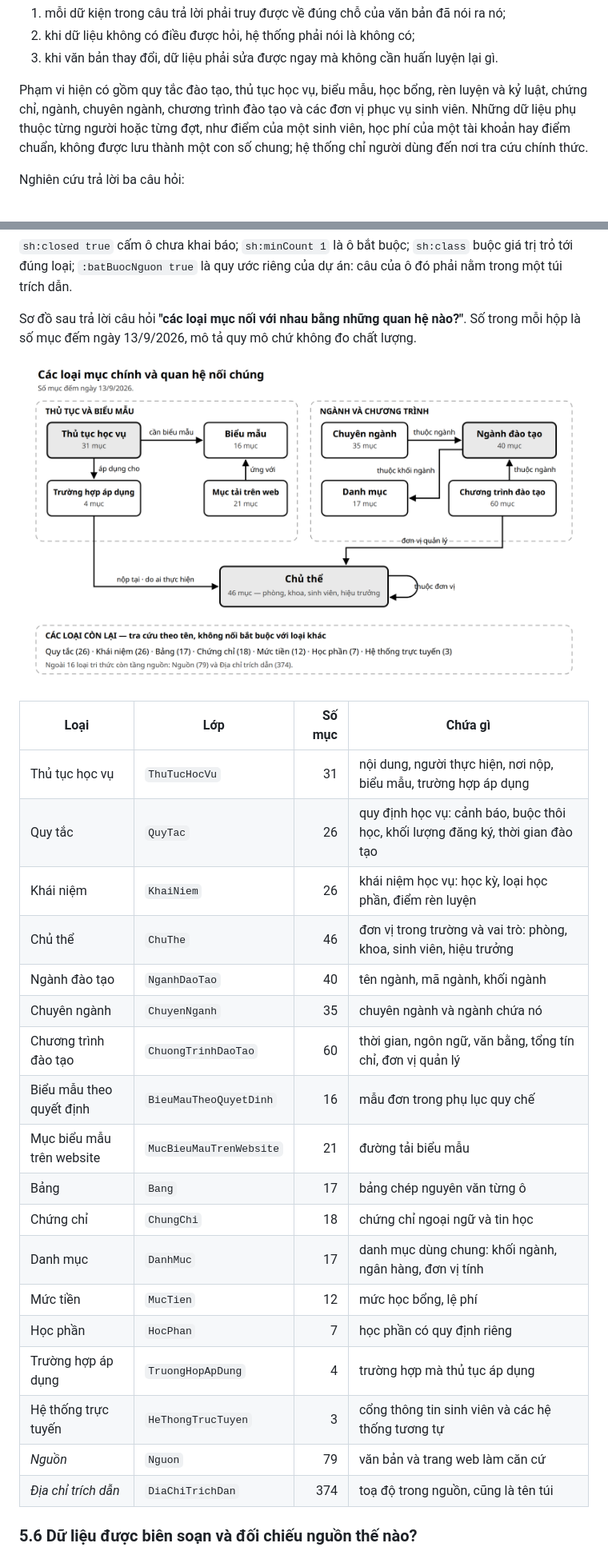
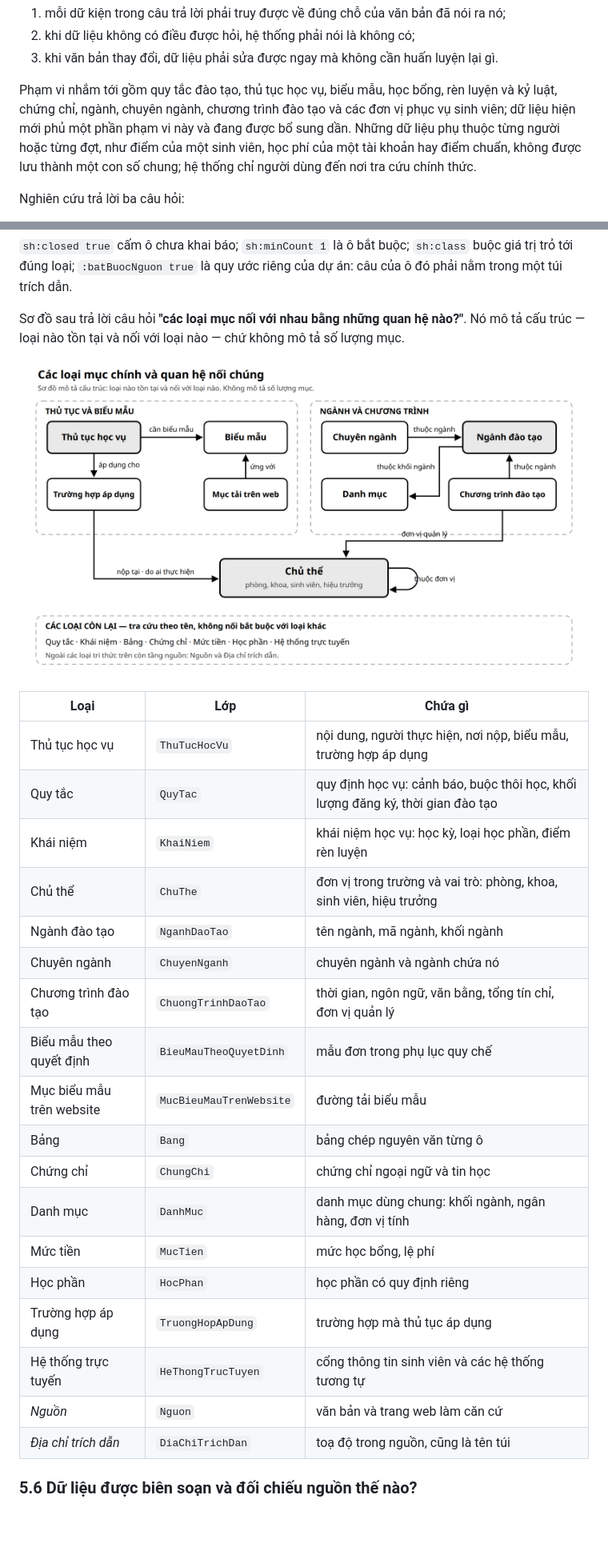
Before and after one commit to vpthinh19/ontology-chatbot, a Markdown page: README.md, 2 parts joined by grey strips. Shown at 80% size. GitHub-like rendering; pictures changed too: docs/images/ban-do-loai.png; blank space fills up the shorter version.

```diff
--- a/README.md
+++ b/README.md
@@ -37,9 +37,10 @@ ba yêu cầu:
 2. khi dữ liệu không có điều được hỏi, hệ thống phải nói là không có;
 3. khi văn bản thay đổi, dữ liệu phải sửa được ngay mà không cần huấn luyện lại gì.
 
-Phạm vi hiện có gồm quy tắc đào tạo, thủ tục học vụ, biểu mẫu, học bổng, rèn luyện
+Phạm vi nhắm tới gồm quy tắc đào tạo, thủ tục học vụ, biểu mẫu, học bổng, rèn luyện
 và kỷ luật, chứng chỉ, ngành, chuyên ngành, chương trình đào tạo và các đơn vị phục
-vụ sinh viên. Những dữ liệu phụ thuộc từng người hoặc từng đợt, như điểm của một
+vụ sinh viên; dữ liệu hiện mới phủ một phần phạm vi này và đang được bổ sung dần.
+Những dữ liệu phụ thuộc từng người hoặc từng đợt, như điểm của một
 sinh viên, học phí của một tài khoản hay điểm chuẩn, không được lưu thành một con số
 chung; hệ thống chỉ người dùng đến nơi tra cứu chính thức.
 
@@ -279,31 +280,31 @@ vế cùng họ với TriG. Đoạn rút gọn cho thủ tục học vụ:
 giá trị trỏ tới đúng loại; `:batBuocNguon true` là quy ước riêng của dự án: câu của ô
 đó phải nằm trong một túi trích dẫn.
 
-Sơ đồ sau trả lời câu hỏi **"các loại mục nối với nhau bằng những quan hệ nào?"**. Số
-trong mỗi hộp là số mục đếm ngày 13/9/2026, mô tả quy mô chứ không đo chất lượng.
+Sơ đồ sau trả lời câu hỏi **"các loại mục nối với nhau bằng những quan hệ nào?"**. Nó
+mô tả cấu trúc — loại nào tồn tại và nối với loại nào — chứ không mô tả số lượng mục.
 
 ![Bản đồ các loại tri thức](docs/images/ban-do-loai.png)
 
-| Loại | Lớp | Số mục | Chứa gì |
-|---|---|---:|---|
-| Thủ tục học vụ | `ThuTucHocVu` | 31 | nội dung, người thực hiện, nơi nộp, biểu mẫu, trường hợp áp dụng |
-| Quy tắc | `QuyTac` | 26 | quy định học vụ: cảnh báo, buộc thôi học, khối lượng đăng ký, thời gian đào tạo |
-| Khái niệm | `KhaiNiem` | 26 | khái niệm học vụ: học kỳ, loại học phần, điểm rèn luyện |
-| Chủ thể | `ChuThe` | 46 | đơn vị trong trường và vai trò: phòng, khoa, sinh viên, hiệu trưởng |
-| Ngành đào tạo | `NganhDaoTao` | 40 | tên ngành, mã ngành, khối ngành |
-| Chuyên ngành | `ChuyenNganh` | 35 | chuyên ngành và ngành chứa nó |
-| Chương trình đào tạo | `ChuongTrinhDaoTao` | 60 | thời gian, ngôn ngữ, văn bằng, tổng tín chỉ, đơn vị quản lý |
-| Biểu mẫu theo quyết định | `BieuMauTheoQuyetDinh` | 16 | mẫu đơn trong phụ lục quy chế |
-| Mục biểu mẫu trên website | `MucBieuMauTrenWebsite` | 21 | đường tải biểu mẫu |
-| Bảng | `Bang` | 17 | bảng chép nguyên văn từng ô |
-| Chứng chỉ | `ChungChi` | 18 | chứng chỉ ngoại ngữ và tin học |
-| Danh mục | `DanhMuc` | 17 | danh mục dùng chung: khối ngành, ngân hàng, đơn vị tính |
-| Mức tiền | `MucTien` | 12 | mức học bổng, lệ phí |
-| Học phần | `HocPhan` | 7 | học phần có quy định riêng |
-| Trường hợp áp dụng | `TruongHopApDung` | 4 | trường hợp mà thủ tục áp dụng |
-| Hệ thống trực tuyến | `HeThongTrucTuyen` | 3 | cổng thông tin sinh viên và các hệ thống tương tự |
-| *Nguồn* | `Nguon` | 79 | văn bản và trang web làm căn cứ |
-| *Địa chỉ trích dẫn* | `DiaChiTrichDan` | 374 | toạ độ trong nguồn, cũng là tên túi |
+| Loại | Lớp | Chứa gì |
+|---|---|---|
+| Thủ tục học vụ | `ThuTucHocVu` | nội dung, người thực hiện, nơi nộp, biểu mẫu, trường hợp áp dụng |
+| Quy tắc | `QuyTac` | quy định học vụ: cảnh báo, buộc thôi học, khối lượng đăng ký, thời gian đào tạo |
+| Khái niệm | `KhaiNiem` | khái niệm học vụ: học kỳ, loại học phần, điểm rèn luyện |
+| Chủ thể | `ChuThe` | đơn vị trong trường và vai trò: phòng, khoa, sinh viên, hiệu trưởng |
+| Ngành đào tạo | `NganhDaoTao` | tên ngành, mã ngành, khối ngành |
+| Chuyên ngành | `ChuyenNganh` | chuyên ngành và ngành chứa nó |
+| Chương trình đào tạo | `ChuongTrinhDaoTao` | thời gian, ngôn ngữ, văn bằng, tổng tín chỉ, đơn vị quản lý |
+| Biểu mẫu theo quyết định | `BieuMauTheoQuyetDinh` | mẫu đơn trong phụ lục quy chế |
+| Mục biểu mẫu trên website | `MucBieuMauTrenWebsite` | đường tải biểu mẫu |
+| Bảng | `Bang` | bảng chép nguyên văn từng ô |
+| Chứng chỉ | `ChungChi` | chứng chỉ ngoại ngữ và tin học |
+| Danh mục | `DanhMuc` | danh mục dùng chung: khối ngành, ngân hàng, đơn vị tính |
+| Mức tiền | `MucTien` | mức học bổng, lệ phí |
+| Học phần | `HocPhan` | học phần có quy định riêng |
+| Trường hợp áp dụng | `TruongHopApDung` | trường hợp mà thủ tục áp dụng |
+| Hệ thống trực tuyến | `HeThongTrucTuyen` | cổng thông tin sinh viên và các hệ thống tương tự |
+| *Nguồn* | `Nguon` | văn bản và trang web làm căn cứ |
+| *Địa chỉ trích dẫn* | `DiaChiTrichDan` | toạ độ trong nguồn, cũng là tên túi |
 
 ### 5.6 Dữ liệu được biên soạn và đối chiếu nguồn thế nào?
 
```
Also changed, not shown: other parts of README.md (+47 -30 lines), 1 other file.
